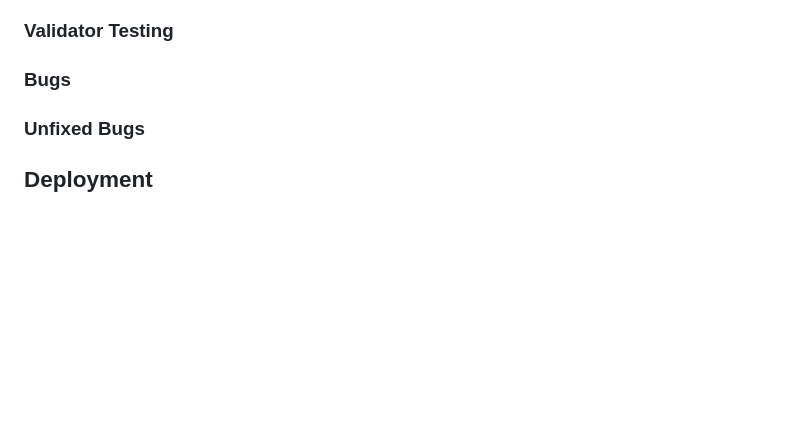
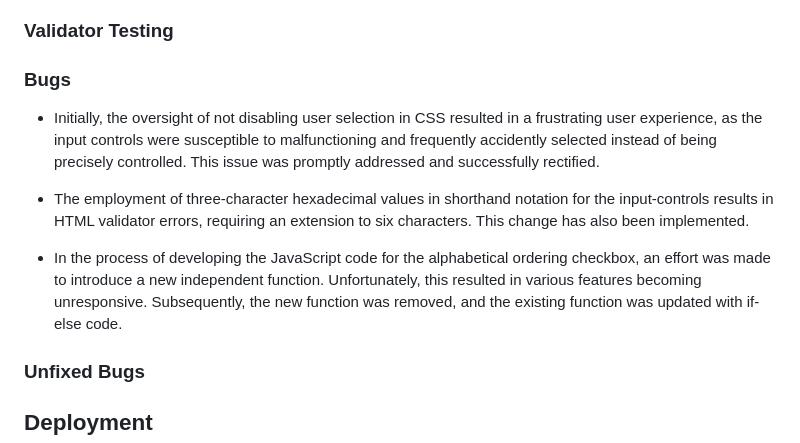
Before and after one commit to linobollansee/css-property-adjuster, a Markdown page: README.md, the part around the change. Drawn GitHub-style; blank space fills up the shorter version.

Commit message:
Bugs in README.md

```diff
--- a/README.md
+++ b/README.md
@@ -39,6 +39,12 @@ CSS Property Adjuster is a website and tool to facilitate web styling and design
 
 ### Bugs
 
+- Initially, the oversight of not disabling user selection in CSS resulted in a frustrating user experience, as the input controls were susceptible to malfunctioning and frequently accidently selected instead of being precisely controlled. This issue was promptly addressed and successfully rectified.
+
+- The employment of three-character hexadecimal values in shorthand notation for the input-controls results in HTML validator errors, requiring an extension to six characters. This change has also been implemented.
+
+- In the process of developing the JavaScript code for the alphabetical ordering checkbox, an effort was made to introduce a new independent function. Unfortunately, this resulted in various features becoming unresponsive. Subsequently, the new function was removed, and the existing function was updated with if-else code.
+
 ### Unfixed Bugs
 
 ## Deployment
```
